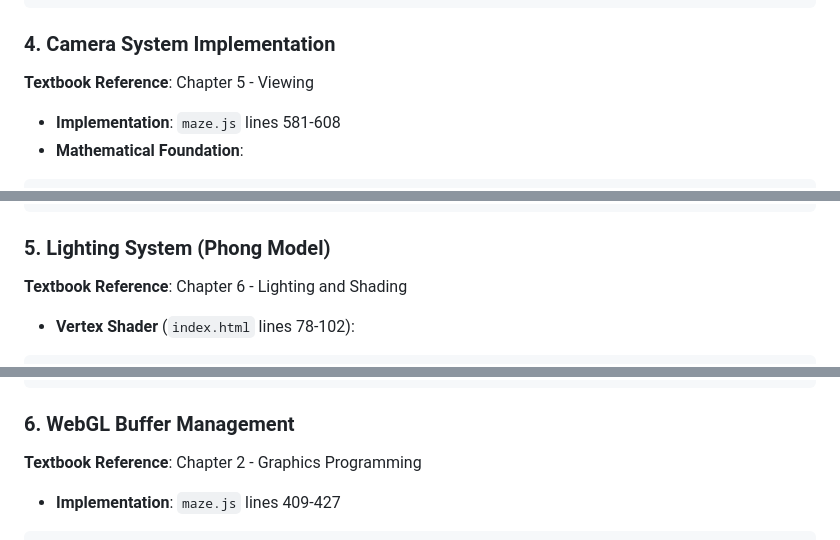
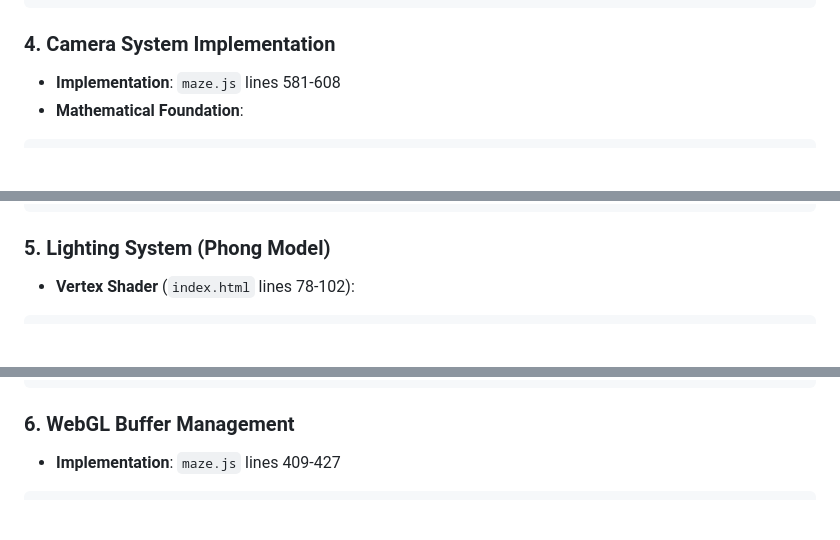
Before and after one commit to arogaki/CS303_Final_ASN, a Markdown page: README.md, 3 parts joined by grey strips. GitHub-like rendering; blank space fills up the shorter version.

````diff
--- a/README.md
+++ b/README.md
@@ -134,7 +132,6 @@ function createWall(vertices, normals, colors, indices, x1, y, z1, x2, y, z2, in
 ```
 
 ### 4. **Camera System Implementation**
-**Textbook Reference**: Chapter 5 - Viewing
 - **Implementation**: `maze.js` lines 581-608
 - **Mathematical Foundation**:
 ```javascript
@@ -162,7 +159,6 @@ function updateCamera() {
 ```
 
 ### 5. **Lighting System (Phong Model)**
-**Textbook Reference**: Chapter 6 - Lighting and Shading
 - **Vertex Shader** (`index.html` lines 78-102):
 ```glsl
 attribute vec4 vPosition;
@@ -225,7 +221,6 @@ void main() {
 ```
 
 ### 6. **WebGL Buffer Management**
-**Textbook Reference**: Chapter 2 - Graphics Programming
 - **Implementation**: `maze.js` lines 409-427
 ```javascript
 function createWallsGeometry() {
````
Also changed, not shown: other parts of README.md (+1 -76 lines).
